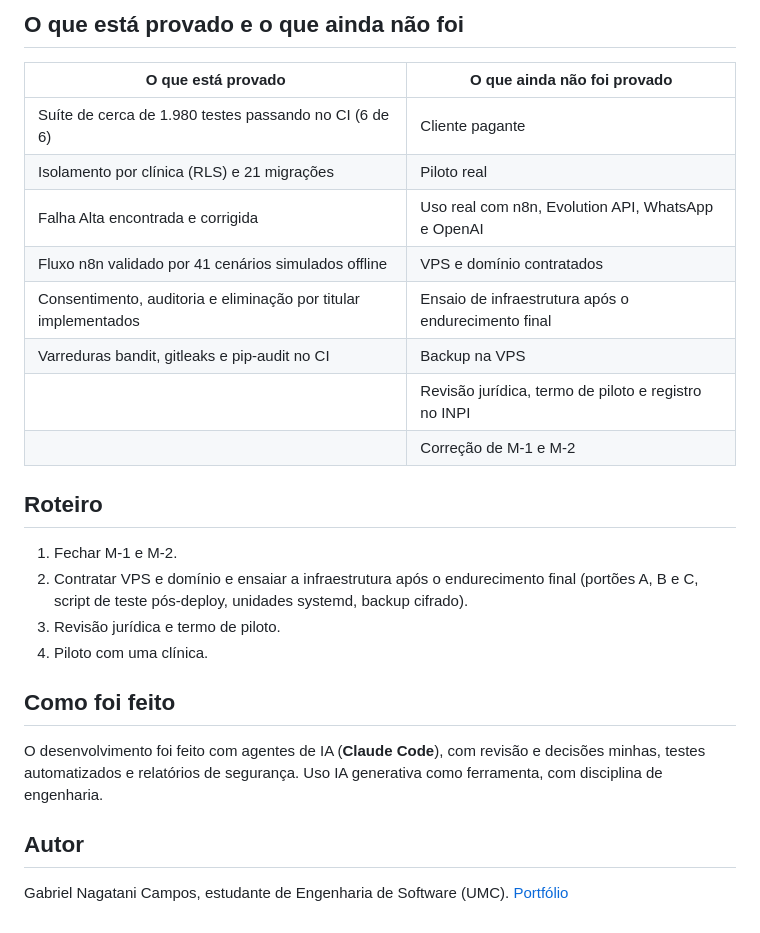
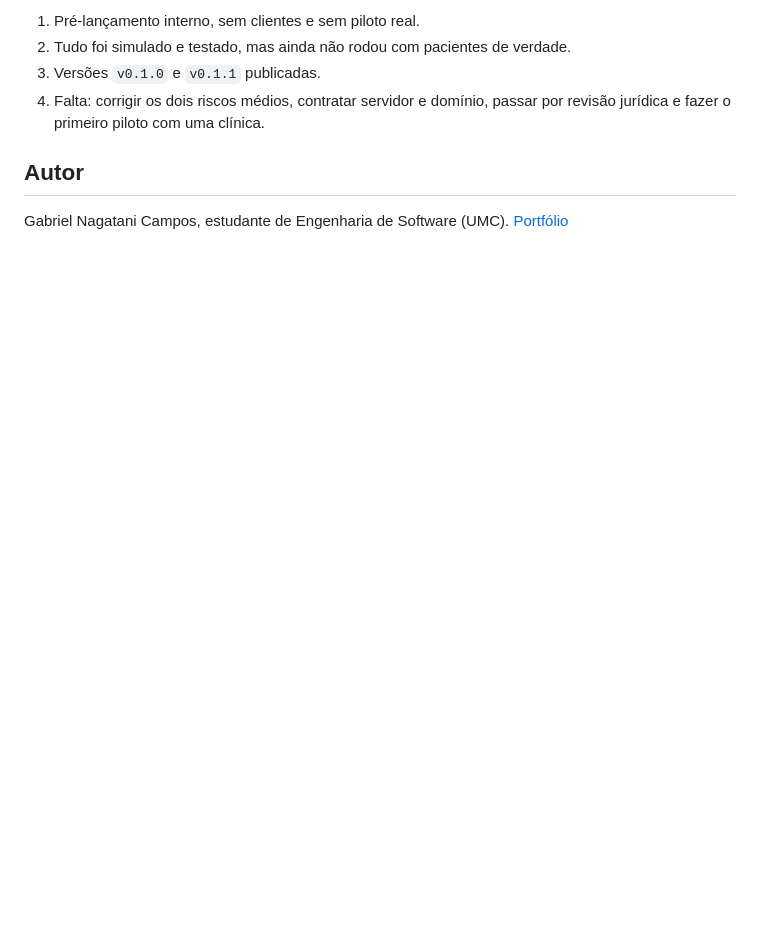
Before and after one commit to gabrielnagatanicampos/marfim-showcase, a Markdown page: README.md, the part around one of its changes. Rendered like a GitHub page; blank space fills up the shorter version.

```diff
--- a/README.md
+++ b/README.md
@@ -101,26 +88,7 @@ Estes são recursos técnicos implementados. **Não houve revisão jurídica**,
-## O que está provado e o que ainda não foi
-
-| O que está provado | O que ainda não foi provado |
-|---|---|
-| Suíte de cerca de 1.980 testes passando no CI (6 de 6) | Cliente pagante |
-| Isolamento por clínica (RLS) e 21 migrações | Piloto real |
-| Falha Alta encontrada e corrigida | Uso real com n8n, Evolution API, WhatsApp e OpenAI |
-| Fluxo n8n validado por 41 cenários simulados offline | VPS e domínio contratados |
-| Consentimento, auditoria e eliminação por titular implementados | Ensaio de infraestrutura após o endurecimento final |
-| Varreduras bandit, gitleaks e pip-audit no CI | Backup na VPS |
-| | Revisão jurídica, termo de piloto e registro no INPI |
-| | Correção de M-1 e M-2 |
-
-## Roteiro
-
-1. Fechar M-1 e M-2.
-2. Contratar VPS e domínio e ensaiar a infraestrutura após o endurecimento final (portões A, B e C, script de teste pós-deploy, unidades systemd, backup cifrado).
-3. Revisão jurídica e termo de piloto.
-4. Piloto com uma clínica.
-
-## Como foi feito
-
-O desenvolvimento foi feito com agentes de IA (**Claude Code**), com revisão e decisões minhas, testes automatizados e relatórios de segurança. Uso IA generativa como ferramenta, com disciplina de engenharia.
+1. Pré-lançamento interno, sem clientes e sem piloto real.
+2. Tudo foi simulado e testado, mas ainda não rodou com pacientes de verdade.
+3. Versões `v0.1.0` e `v0.1.1` publicadas.
+4. Falta: corrigir os dois riscos médios, contratar servidor e domínio, passar por revisão jurídica e fazer o primeiro piloto com uma clínica.
 
 ## Autor
 
```
Also changed, not shown: other parts of README.md (+57 -70 lines), assets/capa.png (added), assets/clinica.png (added), assets/conversas.png (added), assets/equipe.png (added), assets/hoje.png (added).
